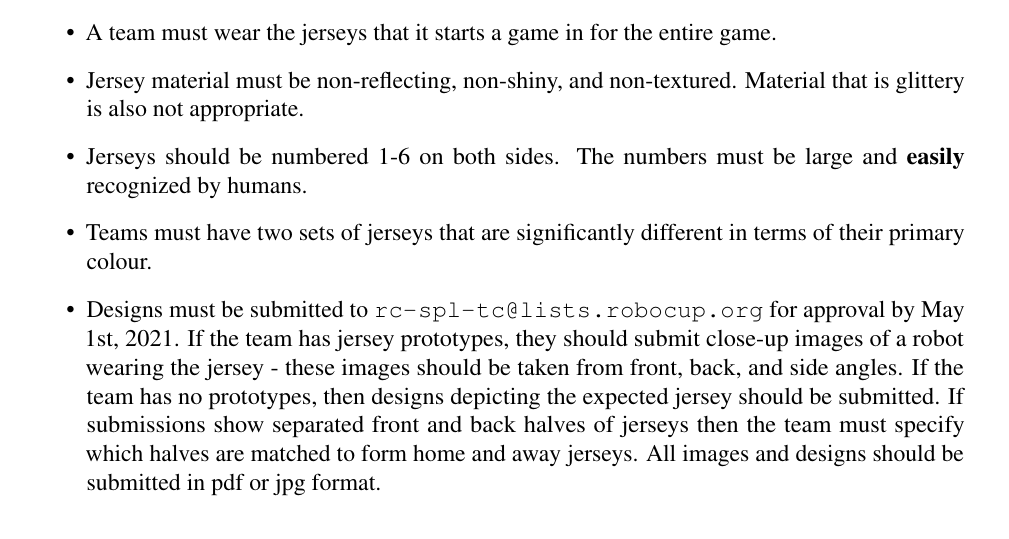
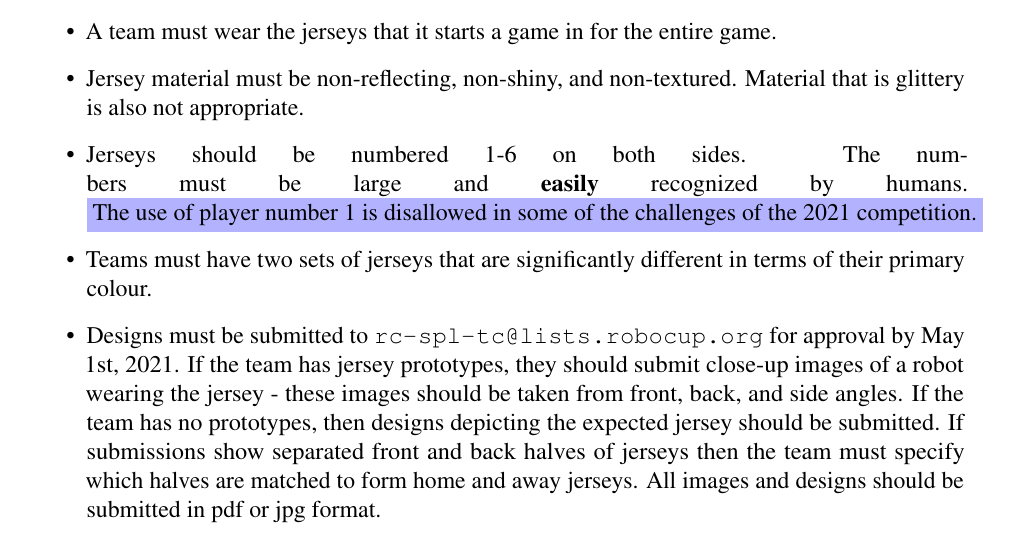
Before and after one commit to RoboCup-SPL/Rules, a LaTeX document (Rules 2021/SPL-Rules.tex, which reads Rules 2021/content/rules.tex): part of page 42 of 59, cut so that both start at the same text. Compiled offline with pdfLaTeX.

Commit message:
disabiguate jersey nr. 1

```diff
--- a/Rules 2021/content/rules.tex
+++ b/Rules 2021/content/rules.tex
@@ -212,7 +212,7 @@ Teams may design and manufacture their own jerseys in any colour (multi and many
 	\item All players on a team must wear identical jerseys.
 	\item A team must wear the jerseys that it starts a game in for the entire game.
 	\item Jersey material must be non-reflecting, non-shiny, and non-textured.  Material that is glittery is also not appropriate.
-	\item Jerseys should be numbered 1-6 on both sides.  The numbers must be large and {\bf easily} recognized by humans.
+	\item Jerseys should be numbered 1-6 on both sides. The numbers must be large and {\bf easily} recognized by humans. \cbw{The use of player number 1 is disallowed in some of the challenges of the 2021 competition.}
 	\item Teams must have two sets of jerseys that are significantly different in terms of their primary colour.
 	\item Designs must be submitted to \url{rc-spl-tc@lists.robocup.org} for approval by May 1st, 2021. If the team has jersey prototypes, they should submit close-up images of a robot wearing the jersey - these images should be taken from front, back, and side angles.  If the team has no prototypes, then designs depicting the expected jersey should be submitted.  If submissions show separated front and back halves of jerseys then the team must specify which halves are matched to form home and away jerseys.  All images and designs should be submitted in pdf or jpg format.
 \end{itemize}
```
Also changed, not shown: Rules 2021/content/rules.tex (2 more changed lines).
